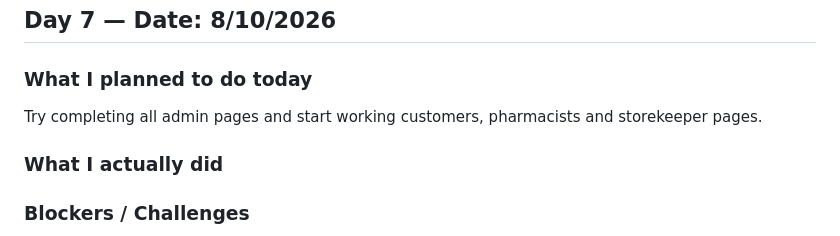
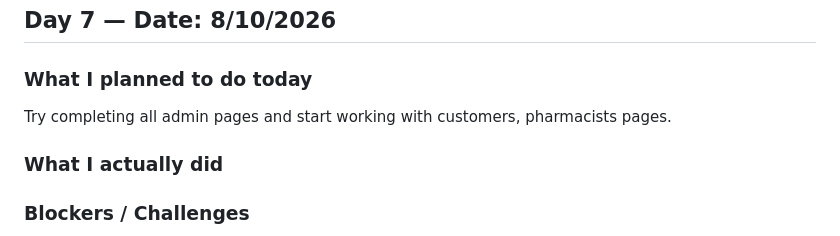
Before and after one commit to joyeechuah/Price-Line-Pharmacy-Platform, a Markdown page: README.md, the part around the change. Drawn GitHub-style.

Commit message:
Fix typo in Day 7 planning section

```diff
--- a/README.md
+++ b/README.md
@@ -182,7 +182,7 @@ Completed admin/products.php
 ## Day 7 — Date: 8/10/2026
 
 ### What I planned to do today
-Try completing all admin pages and start working customers, pharmacists and storekeeper pages.
+Try completing all admin pages and start working with customers, pharmacists pages.
 
 ### What I actually did
 
```
